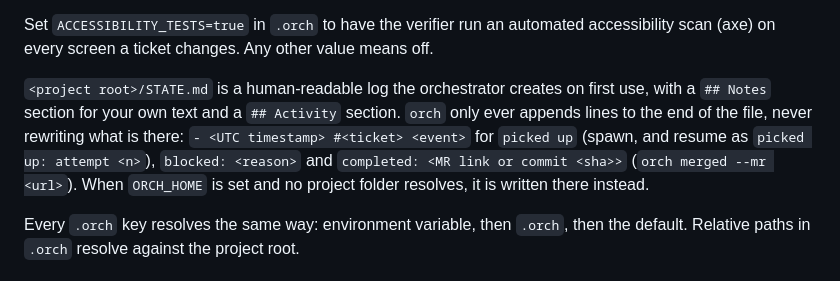
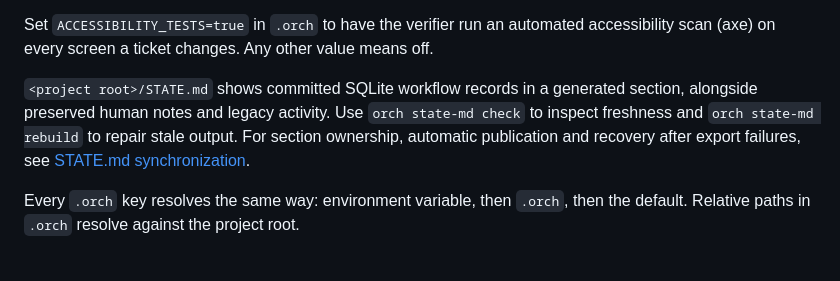
Before and after one commit to markdlabrecque/orchestration, a Markdown page: README.md, the part around the change. Rendered like a GitHub page.

Commit message:
#56 Document managed state publication and recovery

```diff
--- a/README.md
+++ b/README.md
@@ -85,7 +85,7 @@ Each project lives in its own folder under `~/Projects` (`ORCH_PROJECTS_DIR` ove
 
 Set `ACCESSIBILITY_TESTS=true` in `.orch` to have the verifier run an automated accessibility scan (axe) on every screen a ticket changes. Any other value means off.
 
-`<project root>/STATE.md` is a human-readable log the orchestrator creates on first use, with a `## Notes` section for your own text and a `## Activity` section. `orch` only ever appends lines to the end of the file, never rewriting what is there: `- <UTC timestamp> #<ticket> <event>` for `picked up` (spawn, and resume as `picked up: attempt <n>`), `blocked: <reason>` and `completed: <MR link or commit <sha>>` (`orch merged --mr <url>`). When `ORCH_HOME` is set and no project folder resolves, it is written there instead.
+`<project root>/STATE.md` shows committed SQLite workflow records in a generated section, alongside preserved human notes and legacy activity. Use `orch state-md check` to inspect freshness and `orch state-md rebuild` to repair stale output. For section ownership, automatic publication and recovery after export failures, see [STATE.md synchronization](skills/orchestration/references/orch-cli.md#statemd-synchronization).
 
 Every `.orch` key resolves the same way: environment variable, then `.orch`, then the default. Relative paths in `.orch` resolve against the project root.
 
```
Also changed, not shown: 1 other file.
